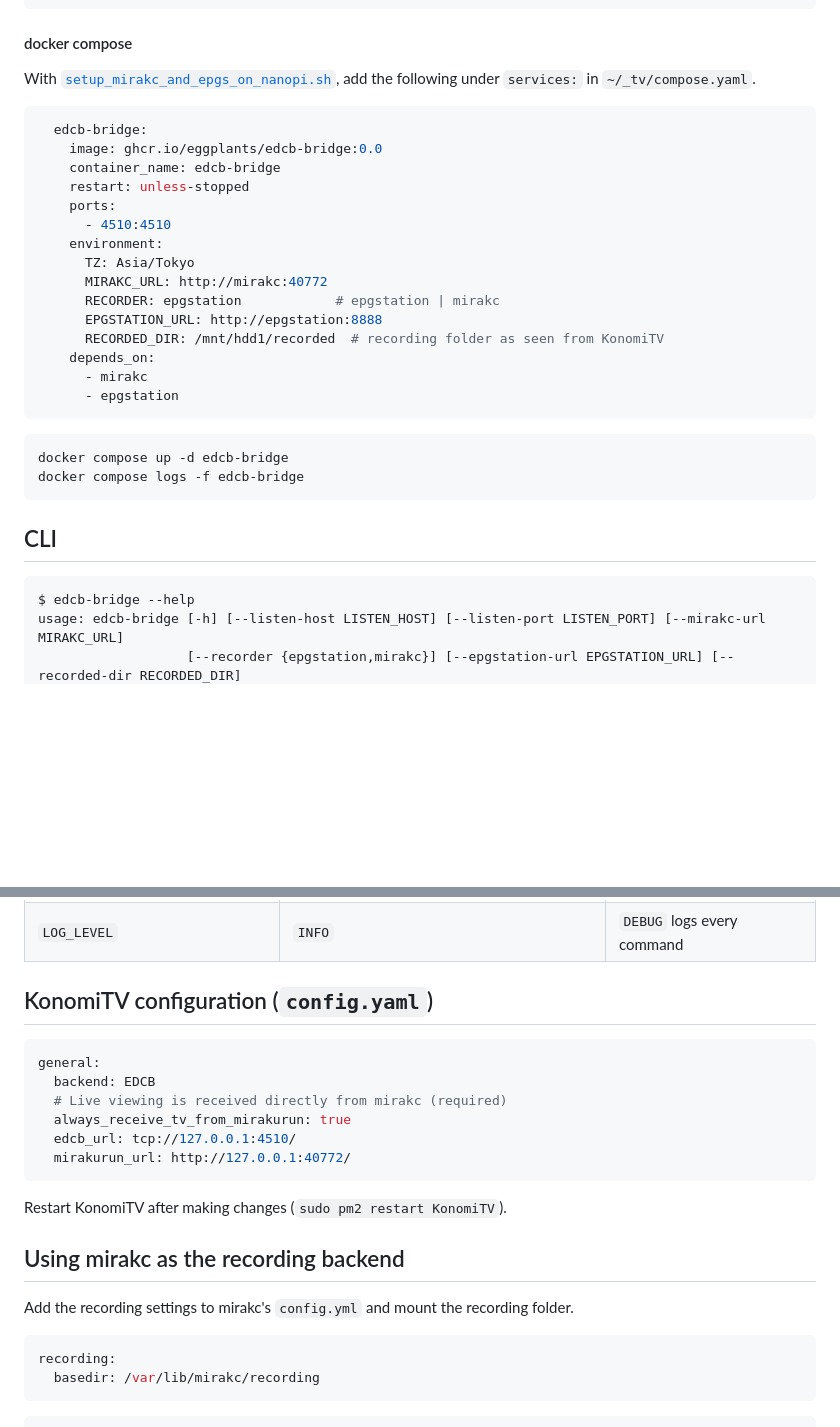
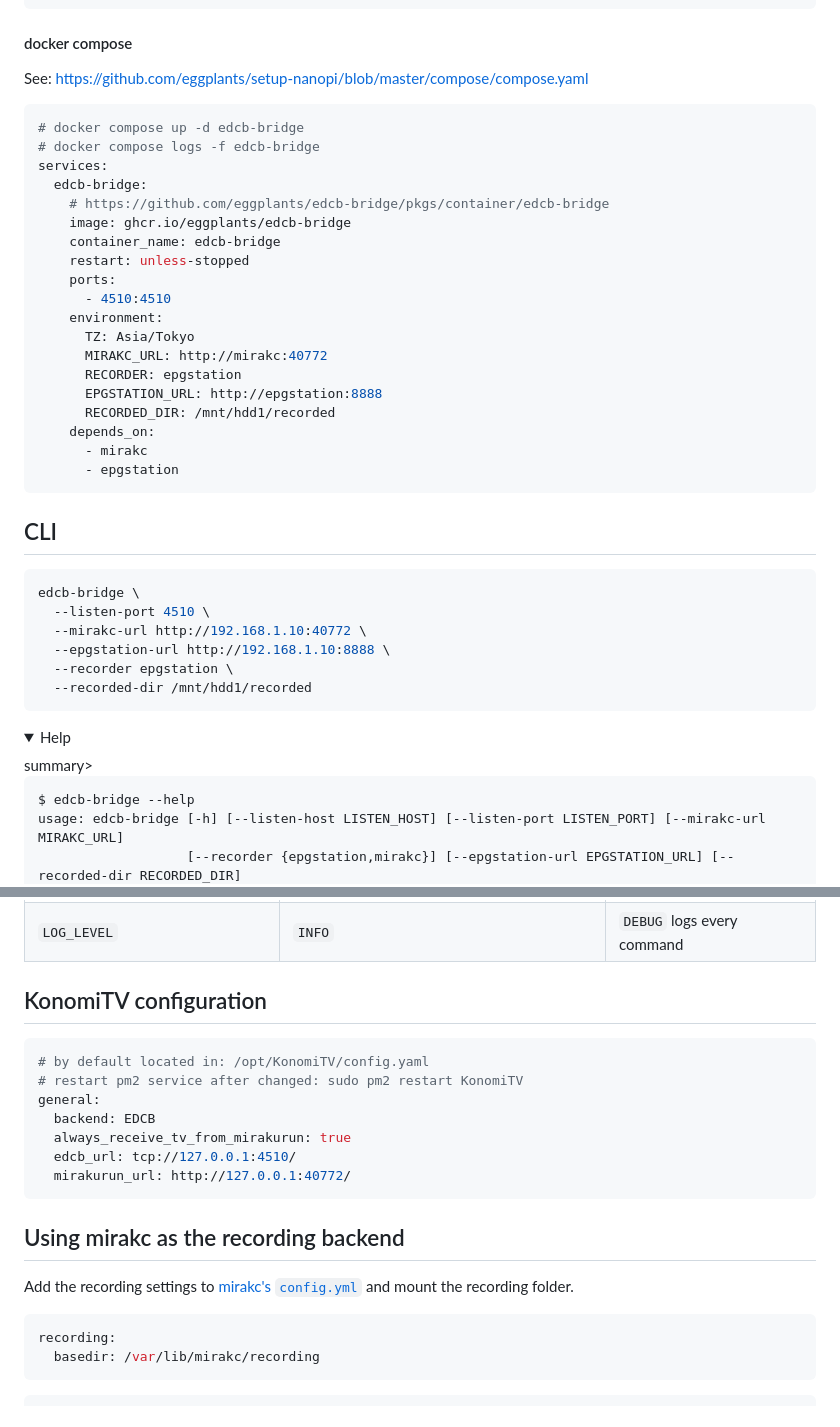
Before and after one commit to eggplants/edcb-bridge, a Markdown page: README.md, 2 parts joined by grey strips. Drawn GitHub-style; folded sections open; blank space fills up the shorter version.

Commit message:
docs: readme

````diff
--- a/README.md
+++ b/README.md
@@ -50,12 +48,15 @@ docker run -d -p 4510:4510 \
 
 #### docker compose
 
-With [`setup_mirakc_and_epgs_on_nanopi.sh`](https://gist.github.com/eggplants/afaa31d65a1603f4868c0c400d7d5430),
-add the following under `services:` in `~/_tv/compose.yaml`.
+See: <https://github.com/eggplants/setup-nanopi/blob/master/compose/compose.yaml>
 
 ```yaml
+# docker compose up -d edcb-bridge
+# docker compose logs -f edcb-bridge
+services:
   edcb-bridge:
-    image: ghcr.io/eggplants/edcb-bridge:0.0
+    # https://github.com/eggplants/edcb-bridge/pkgs/container/edcb-bridge
+    image: ghcr.io/eggplants/edcb-bridge
     container_name: edcb-bridge
     restart: unless-stopped
     ports:
@@ -63,20 +64,26 @@ add the following under `services:` in `~/_tv/compose.yaml`.
     environment:
       TZ: Asia/Tokyo
       MIRAKC_URL: http://mirakc:40772
-      RECORDER: epgstation            # epgstation | mirakc
+      RECORDER: epgstation
       EPGSTATION_URL: http://epgstation:8888
-      RECORDED_DIR: /mnt/hdd1/recorded  # recording folder as seen from KonomiTV
+      RECORDED_DIR: /mnt/hdd1/recorded
     depends_on:
       - mirakc
       - epgstation
 ```
 
-```sh
-docker compose up -d edcb-bridge
-docker compose logs -f edcb-bridge
+## CLI
+
+```bash
+edcb-bridge \
+  --listen-port 4510 \
+  --mirakc-url http://192.168.1.10:40772 \
+  --epgstation-url http://192.168.1.10:8888 \
+  --recorder epgstation \
+  --recorded-dir /mnt/hdd1/recorded
 ```
 
-## CLI
+<details><summary>Help</summary>summary>
 
 ```shellsession
 $ edcb-bridge --help
@@ -129,22 +138,21 @@ options:
 | `HTTP_TIMEOUT` | `20` | HTTP timeout in seconds |
 | `LOG_LEVEL` | `INFO` | `DEBUG` logs every command |
 
-## KonomiTV configuration (`config.yaml`)
+## KonomiTV configuration
 
 ```yaml
+# by default located in: /opt/KonomiTV/config.yaml
+# restart pm2 service after changed: sudo pm2 restart KonomiTV
 general:
   backend: EDCB
-  # Live viewing is received directly from mirakc (required)
   always_receive_tv_from_mirakurun: true
   edcb_url: tcp://127.0.0.1:4510/
   mirakurun_url: http://127.0.0.1:40772/
 ```
 
-Restart KonomiTV after making changes (`sudo pm2 restart KonomiTV`).
-
 ## Using mirakc as the recording backend
 
-Add the recording settings to mirakc's `config.yml` and mount the recording folder.
+Add the recording settings to [mirakc's `config.yml`](https://mirakc.github.io/dekiru-mirakc/v3/config/recording.html) and mount the recording folder.
 
 ```yaml
 recording:
````
Also changed, not shown: other parts of README.md (+4 -4 lines).
